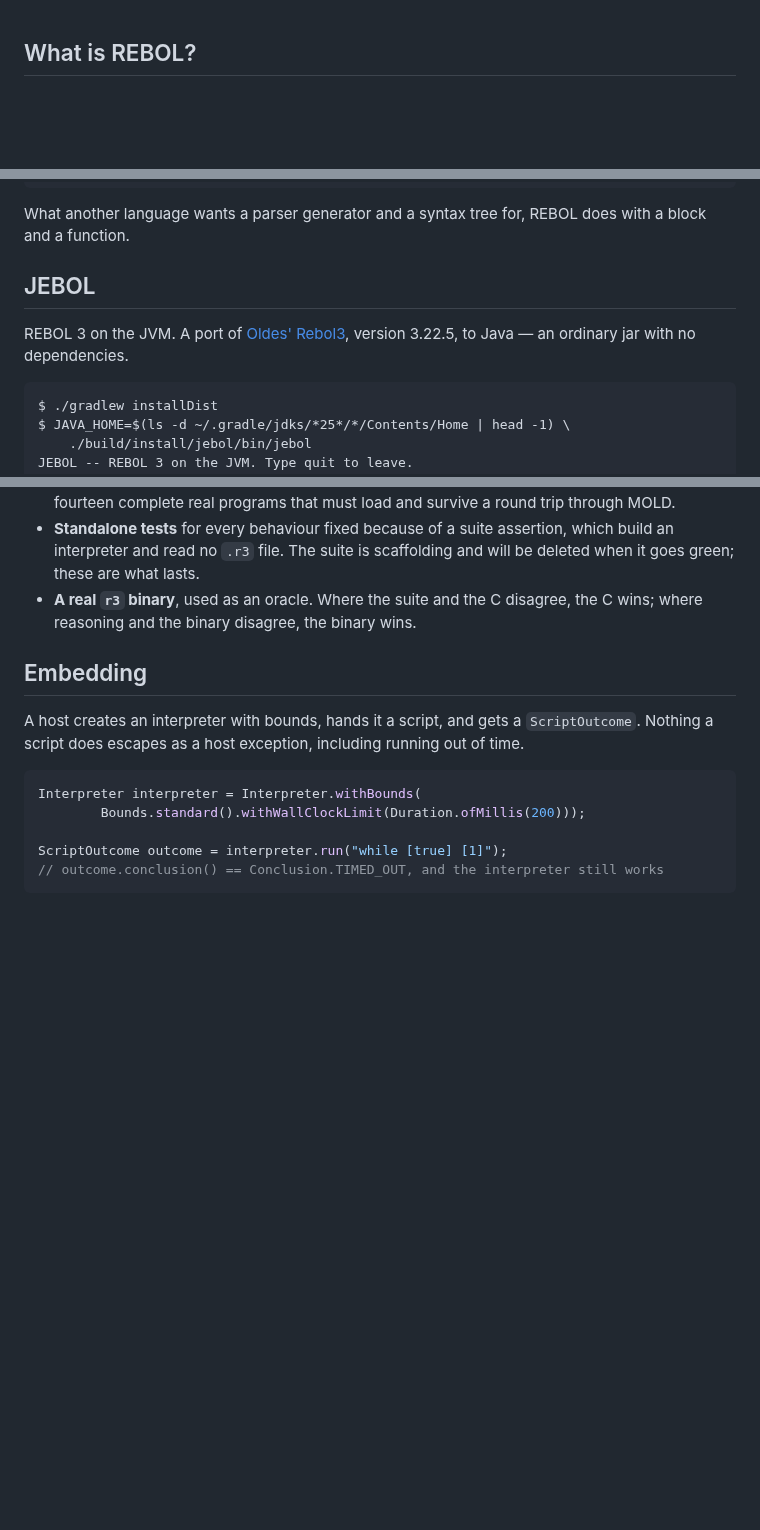
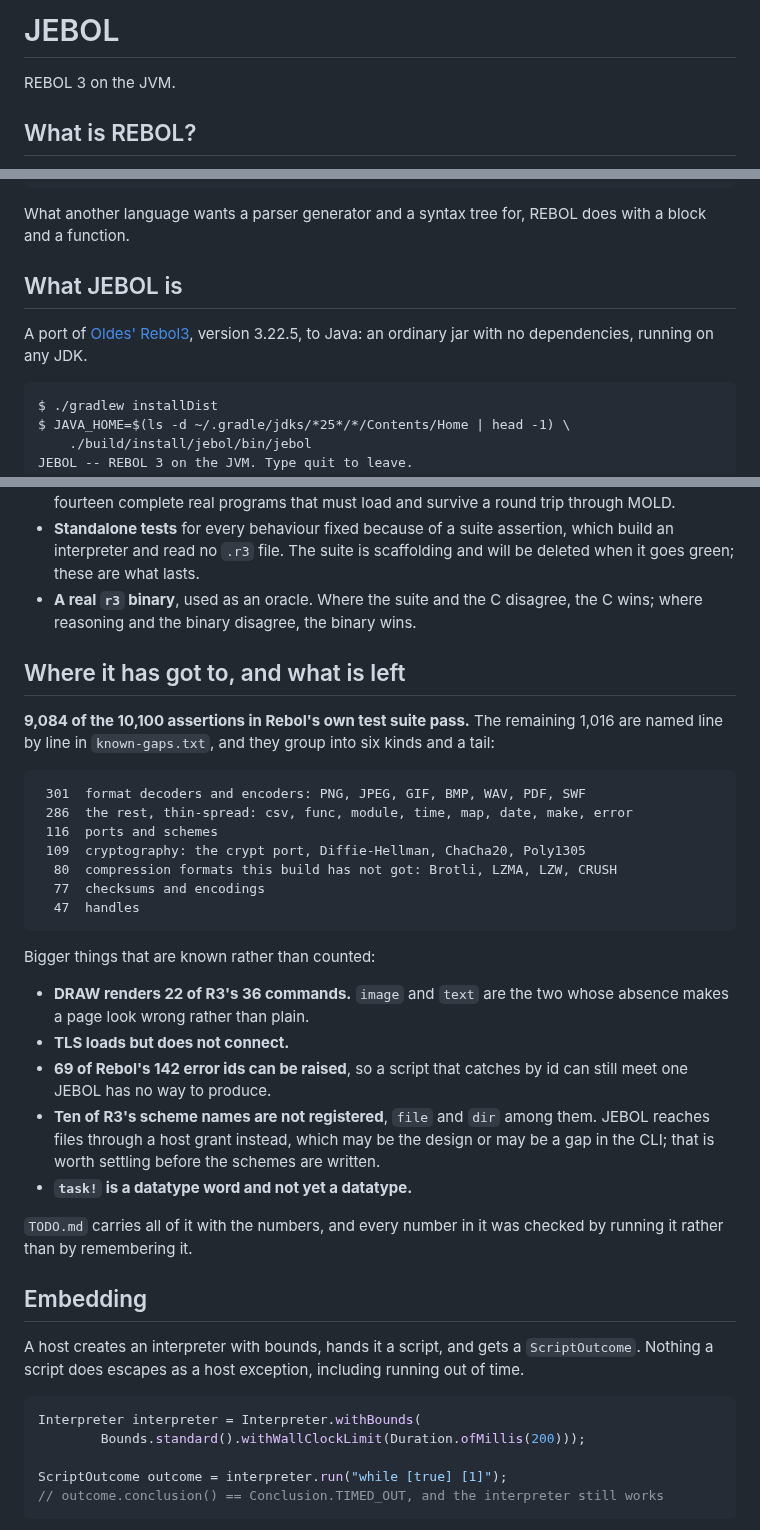
Before and after one commit to bobhoskinsbrother/JEBOL, a Markdown page: README.md, 3 parts joined by grey strips. Rendered like a GitHub page; blank space fills up the shorter version.

Commit message:
Give the readme a third act: where the port has got to
It explained the language and it explained the port, and then it stopped
at a list of sections. A reader got to the end without ever learning how
far along this is or what is missing, which is the thing they came to
find out.

So: 9,084 of the 10,100 assertions in Rebol's own suite pass, and the
1,016 that do not are grouped into the six kinds they fall into rather
than left as a number. Then the things that are known rather than
counted -- DRAW short of fourteen commands, TLS loading but not
connecting, 69 of 142 error ids raisable, ten scheme names unregistered,
task! still a word rather than a datatype.

The headings now ask the questions in the order a reader needs them
answered: what the language is, what this is, why bother, how it is
done, how it is checked, how far it has got. The page has a title again.

````diff
--- a/README.md
+++ b/README.md
@@ -1,3 +1,6 @@
+# JEBOL
+
+REBOL 3 on the JVM.
 
 ## What is REBOL?
 
@@ -39,10 +42,10 @@ GUI layouts and its pattern matcher are all dialects rather than syntax:
 What another language wants a parser generator and a syntax tree for, REBOL
 does with a block and a function.
 
-## JEBOL
+## What JEBOL is
 
-REBOL 3 on the JVM. A port of [Oldes' Rebol3](https://github.com/Oldes/Rebol3),
-version 3.22.5, to Java — an ordinary jar with no dependencies.
+A port of [Oldes' Rebol3](https://github.com/Oldes/Rebol3), version 3.22.5, to
+Java: an ordinary jar with no dependencies, running on any JDK.
 
 ```
 $ ./gradlew installDist
@@ -126,6 +129,38 @@ Beside it, and outliving it:
 - **A real `r3` binary**, used as an oracle. Where the suite and the C
   disagree, the C wins; where reasoning and the binary disagree, the binary
   wins.
+
+## Where it has got to, and what is left
+
+**9,084 of the 10,100 assertions in Rebol's own test suite pass.** The
+remaining 1,016 are named line by line in `known-gaps.txt`, and they group into
+six kinds and a tail:
+
+```
+ 301  format decoders and encoders: PNG, JPEG, GIF, BMP, WAV, PDF, SWF
+ 286  the rest, thin-spread: csv, func, module, time, map, date, make, error
+ 116  ports and schemes
+ 109  cryptography: the crypt port, Diffie-Hellman, ChaCha20, Poly1305
+  80  compression formats this build has not got: Brotli, LZMA, LZW, CRUSH
+  77  checksums and encodings
+  47  handles
+```
+
+Bigger things that are known rather than counted:
+
+- **DRAW renders 22 of R3's 36 commands.** `image` and `text` are the two whose
+  absence makes a page look wrong rather than plain.
+- **TLS loads but does not connect.**
+- **69 of Rebol's 142 error ids can be raised**, so a script that catches by id
+  can still meet one JEBOL has no way to produce.
+- **Ten of R3's scheme names are not registered**, `file` and `dir` among them.
+  JEBOL reaches files through a host grant instead, which may be the design or
+  may be a gap in the CLI; that is worth settling before the schemes are
+  written.
+- **`task!` is a datatype word and not yet a datatype.**
+
+`TODO.md` carries all of it with the numbers, and every number in it was
+checked by running it rather than by remembering it.
 
 ## Embedding
 
````
Also changed, not shown: other parts of README.md (+1 -1 lines).
